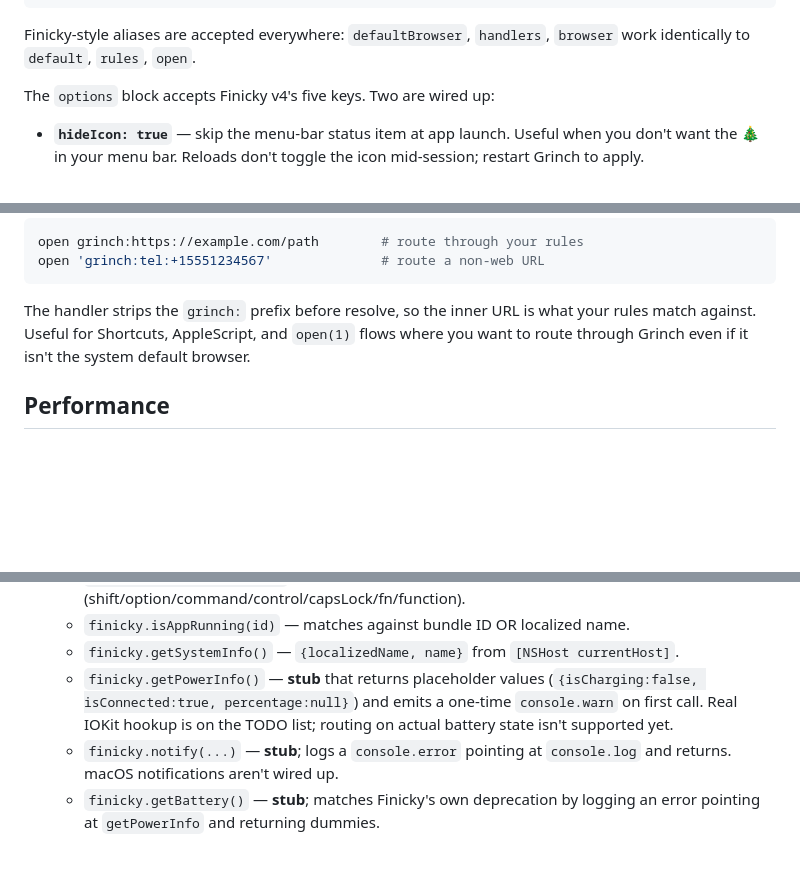
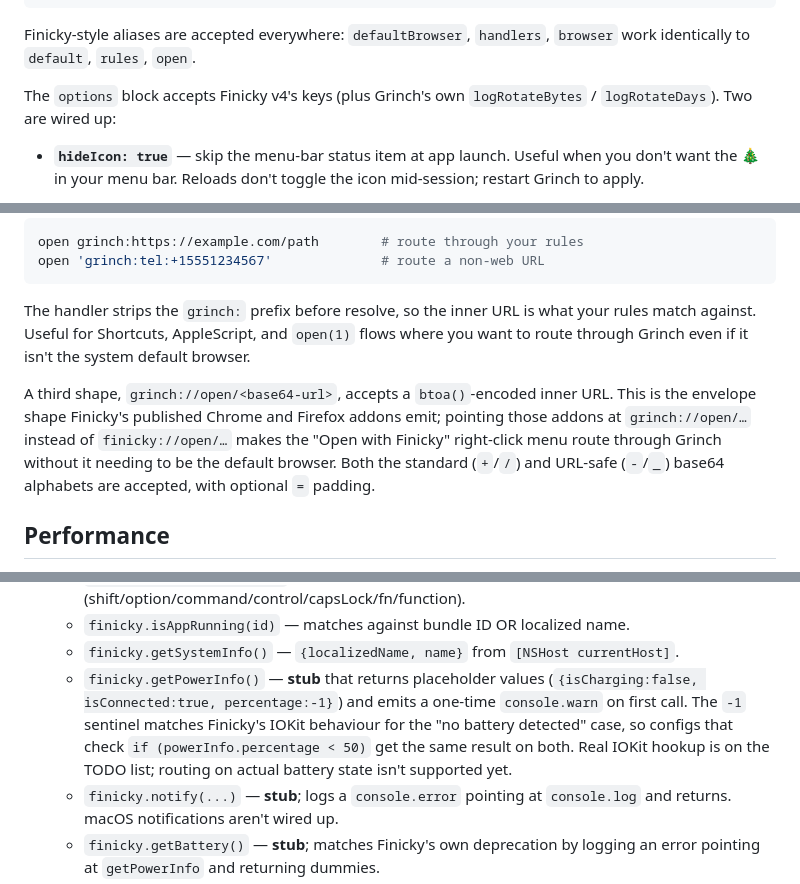
Before and after one commit to jamtur01/grinch, a Markdown page: README.md, 3 parts joined by grey strips. Drawn GitHub-style; blank space fills up the shorter version.

```diff
--- a/README.md
+++ b/README.md
@@ -106,7 +106,8 @@ module.exports = {
 Finicky-style aliases are accepted everywhere: `defaultBrowser`, `handlers`,
 `browser` work identically to `default`, `rules`, `open`.
 
-The `options` block accepts Finicky v4's five keys. Two are wired up:
+The `options` block accepts Finicky v4's keys (plus Grinch's own
+`logRotateBytes` / `logRotateDays`). Two are wired up:
 
 - **`hideIcon: true`** — skip the menu-bar status item at app launch.
   Useful when you don't want the 🎄 in your menu bar. Reloads don't
@@ -529,6 +547,14 @@ URL is what your rules match against. Useful for Shortcuts, AppleScript,
 and `open(1)` flows where you want to route through Grinch even if it
 isn't the system default browser.
 
+A third shape, `grinch://open/<base64-url>`, accepts a `btoa()`-encoded
+inner URL. This is the envelope shape Finicky's published Chrome and
+Firefox addons emit; pointing those addons at `grinch://open/…` instead
+of `finicky://open/…` makes the "Open with Finicky" right-click menu
+route through Grinch without it needing to be the default browser. Both
+the standard (`+`/`/`) and URL-safe (`-`/`_`) base64 alphabets are
+accepted, with optional `=` padding.
+
 ## Performance
 
 A few benchmark data points from `bench/run.sh`. Worth knowing that
@@ -665,8 +691,11 @@ to adjust:
    - `finicky.isAppRunning(id)` — matches against bundle ID OR localized name.
    - `finicky.getSystemInfo()` — `{localizedName, name}` from `[NSHost currentHost]`.
    - `finicky.getPowerInfo()` — **stub** that returns placeholder values
-     (`{isCharging:false, isConnected:true, percentage:null}`) and emits a
-     one-time `console.warn` on first call. Real IOKit hookup is on the TODO
+     (`{isCharging:false, isConnected:true, percentage:-1}`) and emits a
+     one-time `console.warn` on first call. The `-1` sentinel matches
+     Finicky's IOKit behaviour for the "no battery detected" case, so
+     configs that check `if (powerInfo.percentage < 50)` get the same
+     result on both. Real IOKit hookup is on the TODO
      list; routing on actual battery state isn't supported yet.
    - `finicky.notify(...)` — **stub**; logs a `console.error` pointing at
      `console.log` and returns. macOS notifications aren't wired up.
```
Also changed, not shown: other parts of README.md (+23 -6 lines).
